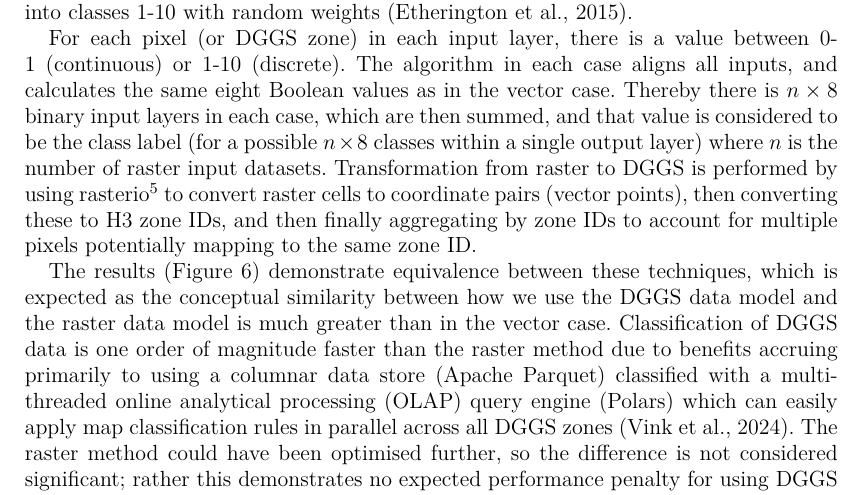
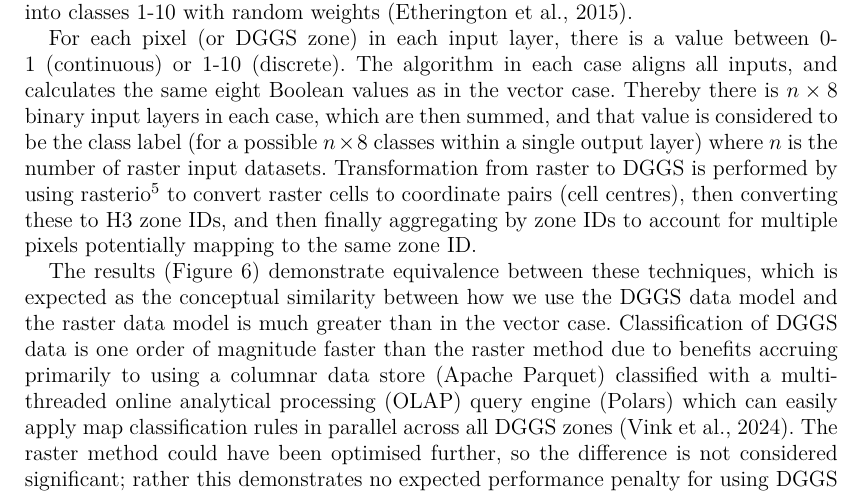
Before and after one commit to manaakiwhenua/dggs-lu-tex, a LaTeX document (main2.tex): part of page 9 of 16, cut so that both start at the same text. Compiled offline with pdfLaTeX.

Commit message:
note on cell centres; cf. #1

```diff
--- a/main2.tex
+++ b/main2.tex
@@ -218,7 +218,7 @@ The model of discrete quantisation of space and aligned grids is common to \acp{
 
 For the sake of realism, the raster data for the benchmark experiment was generated using a mid-point displacement \ac{NLM} \citep{etherington2015nlm}. 10,000 \ac{NLM} landscapes were generated, each 100 by 100 pixels. Discrete (ordinal) cases were generated by further transforming the synthetic landscapes into classes 1-10 with random weights \citep{etherington2015nlm}.
 
-For each pixel (or \ac{DGGS} zone) in each input layer, there is a value between 0-1 (continuous) or 1-10 (discrete). The algorithm in each case aligns all inputs, and calculates the same eight Boolean values as in the vector case. Thereby there is $n\times8$ binary input layers in each case, which are then summed, and that value is considered to be the class label (for a possible $n\times8$ classes within a single output layer) where $n$ is the number of raster input datasets. Transformation from raster to \ac{DGGS} is performed by using rasterio\footnote{\url{https://rasterio.readthedocs.io}} to convert raster cells to coordinate pairs (vector points), then converting these to H3 zone IDs, and then finally aggregating by zone IDs to account for multiple pixels potentially mapping to the same zone ID.
+For each pixel (or \ac{DGGS} zone) in each input layer, there is a value between 0-1 (continuous) or 1-10 (discrete). The algorithm in each case aligns all inputs, and calculates the same eight Boolean values as in the vector case. Thereby there is $n\times8$ binary input layers in each case, which are then summed, and that value is considered to be the class label (for a possible $n\times8$ classes within a single output layer) where $n$ is the number of raster input datasets. Transformation from raster to \ac{DGGS} is performed by using rasterio\footnote{\url{https://rasterio.readthedocs.io}} to convert raster cells to coordinate pairs (cell centres), then converting these to H3 zone IDs, and then finally aggregating by zone IDs to account for multiple pixels potentially mapping to the same zone ID.
 
 The results (Figure~\ref{fig:BenchmarkRast}) demonstrate equivalence between these techniques, which is expected as the conceptual similarity between how we use the \ac{DGGS} data model and the raster data model is much greater than in the vector case. Classification of \ac{DGGS} data is one order of magnitude faster than the raster method due to benefits accruing primarily to using a columnar data store (Apache Parquet) classified with a multi-threaded \ac{OLAP} query engine (Polars) which can easily apply map classification rules in parallel across all \ac{DGGS} zones \citep{polars}. The raster method could have been optimised further, so the difference is not considered significant; rather this demonstrates no expected performance penalty for using \ac{DGGS} over raster data models to perform equivalent work.
 
```
